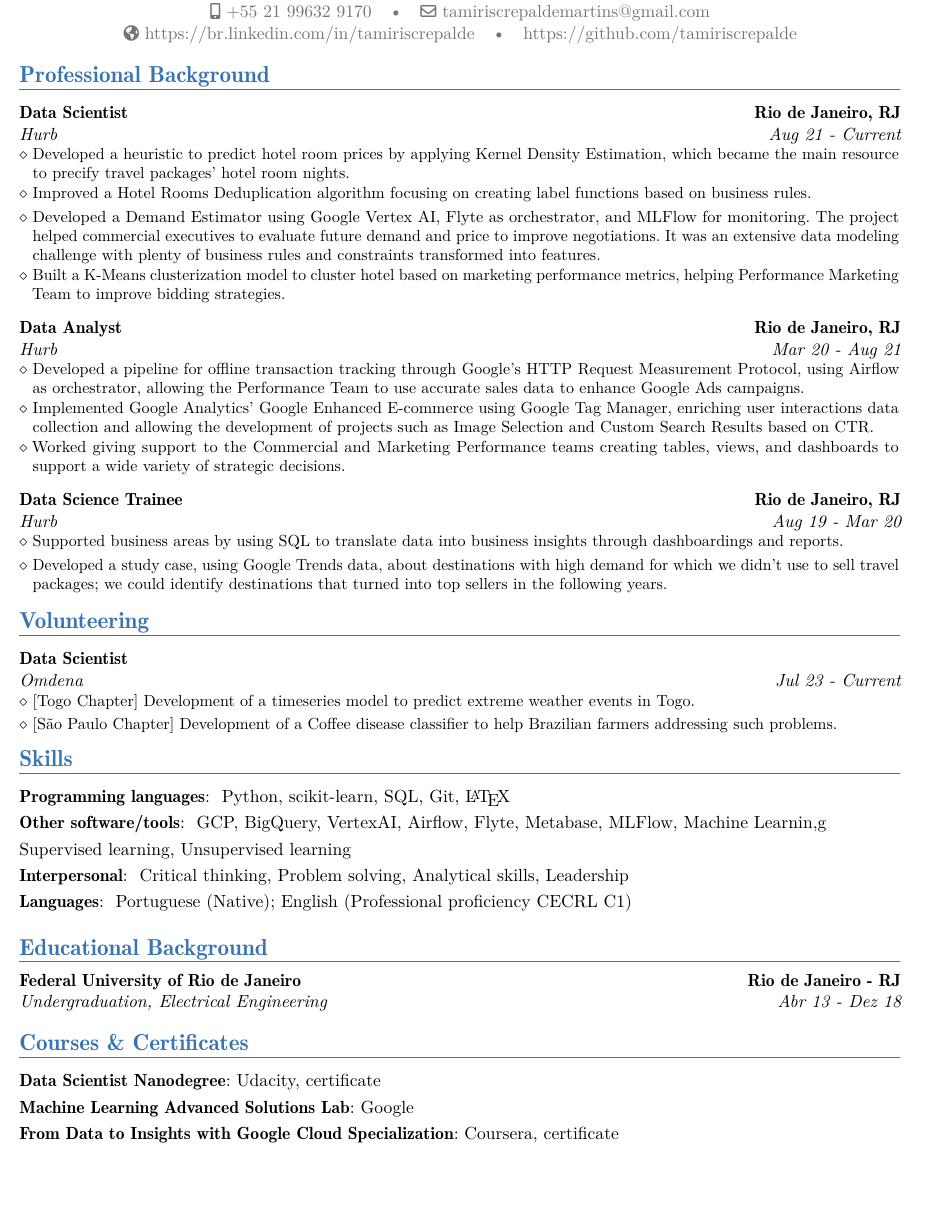
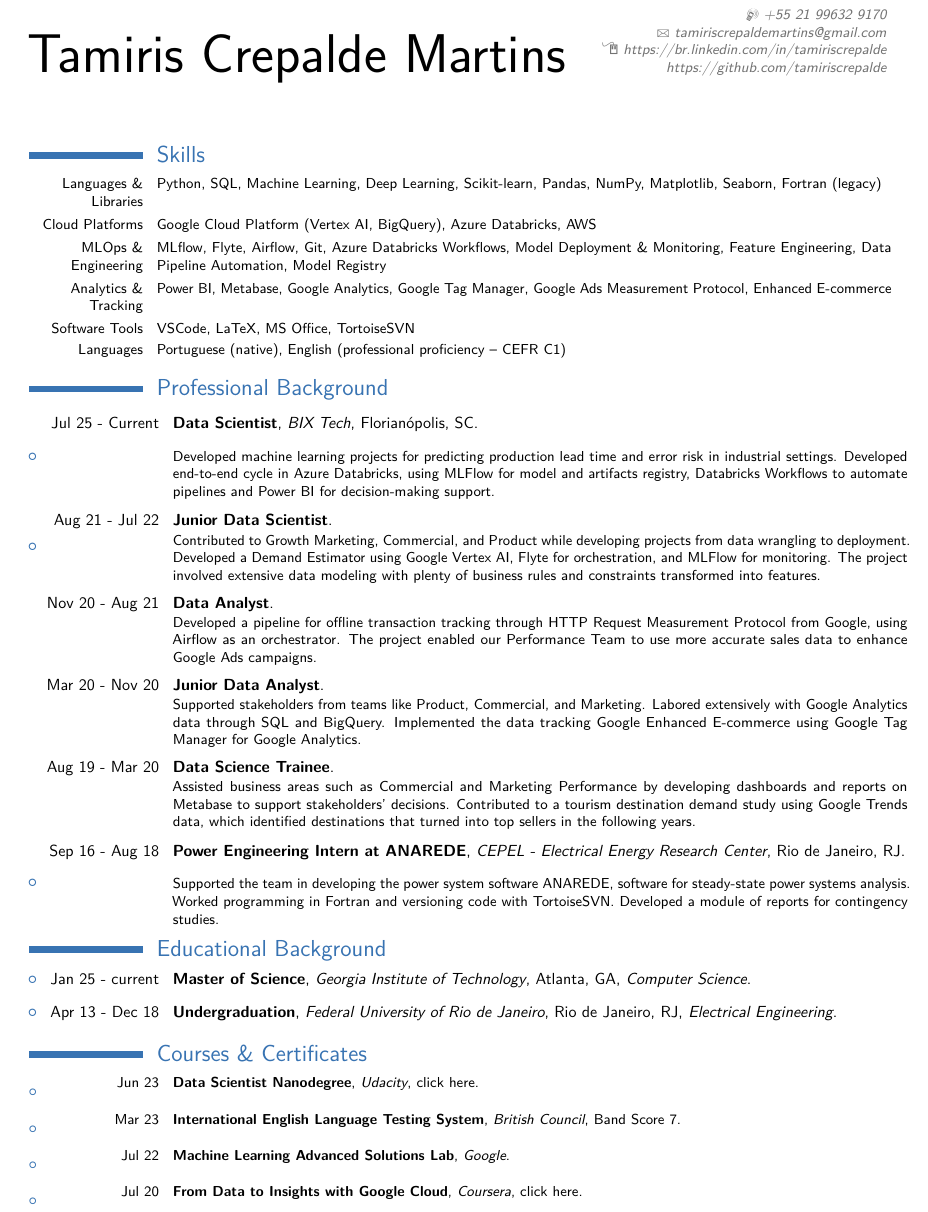
Before and after one commit to tamiriscrepalde/resume, a LaTeX CV (main.tex): part of the page, cut so that both start at the same text, the shorter picture padded with empty space. The pictures show the PDF file main.pdf that the author committed with the source.

Commit message:
update resume

```diff
--- a/main.tex
+++ b/main.tex
@@ -235,69 +254,122 @@
 % \section{Objective}
 
-% \small{Mid-level Data Scientist with more than four years of experience developing projects in Data Science looking for a new challenge. With a systemic vision and the ability to translate business insights to stakeholders, I want to expand my knowledge while developing data products focusing on reaching business goals.}
+% \small{Data Scientist with more than five years of experience developing projects in Data Science looking for a new challenge. With a systemic vision and the ability to translate business insights to stakeholders, I want to expand my knowledge while developing data products to help companies to reach their business goals.}
+
+\vspace{-5}
+\section{Skills}
+{\small
+\cvitem{Languages \& Libraries}
+{Python, SQL, Machine Learning, Deep Learning, Scikit-learn, Pandas, NumPy, Matplotlib, Seaborn, Fortran (legacy)}
+
+\cvitem{Cloud Platforms}
+{Google Cloud Platform (Vertex AI, BigQuery), Azure Databricks, AWS}
+
+\cvitem{MLOps \& Engineering}
+{MLflow, Flyte, Airflow, Git, Azure Databricks Workflows, Model Deployment \& Monitoring, Feature Engineering, Data Pipeline Automation, Model Registry}
+
+\cvitem{Analytics \& Tracking}
+{Power BI, Metabase, Google Analytics, Google Tag Manager, Google Ads Measurement Protocol, Enhanced E-commerce}
+
+\cvitem{Software Tools}
+{VSCode, LaTeX, MS Office, TortoiseSVN}
+
+\cvitem{Languages}
+{Portuguese (native), English (professional proficiency – CEFR C1)}
+}
 
 \section{Professional Background}
 \vspace{3}
-\cventry{Aug 21 - Current}{Hurb}{Data Scientist}{Rio de Janeiro, RJ}{}{
-	\cvlistitem{Developed a heuristic to predict hotel room prices by applying Kernel Density Estimation, which became the main resource to precify travel packages' hotel room nights.}
-	\cvlistitem{Improved a Hotel Rooms Deduplication algorithm focusing on creating label functions based on business rules.}
-	\cvlistitem{Developed a Demand Estimator using Google Vertex AI, Flyte as orchestrator, and MLFlow for monitoring. The project helped commercial executives to evaluate future demand and price to improve negotiations. It was an extensive data modeling challenge with plenty of business rules and constraints transformed into features.}
-	\cvlistitem{Built a K-Means clusterization model to cluster hotel based on marketing performance metrics, helping Performance Marketing Team to improve bidding strategies. }
+
+\begin{itemize}
+\item{\cventry{Jul 25 - Current}{Data Scientist}{BIX Tech}{Florianópolis, SC}{}{\vspace{2pt} Developed machine learning projects for predicting production lead time and error risk in industrial settings. Developed end-to-end cycle in Azure Databricks, using MLFlow for model and artifacts registry, Databricks Workflows to automate pipelines and Power BI for decision-making support.}}
+
+\item{\cventry{}{}{Hurb}{Rio de Janeiro, RJ}{}{\vspace{-25pt}
+\cventry{Jul 22 - Jul 24}{\textbf{Data Scientist}}{}{}{}{
+Developed a heuristic to predict hotel room prices by applying Kernel Density Estimation to improve commercial negotiation. I also worked on a Hotel Rooms Deduplication algorithm that used NER to build the dataset and Snorkel for classification based on label functions.
 }
-\vspace{6}
 
-\cventry{Mar 20 - Aug 21}{Hurb}{Data Analyst}{Rio de Janeiro, RJ}{}{
-	\cvlistitem{Developed a pipeline for offline transaction tracking through Google's HTTP Request Measurement Protocol, using Airflow as orchestrator, allowing the Performance Team to use accurate sales data to enhance Google Ads campaigns.}
-	\cvlistitem{Implemented Google Analytics' Google Enhanced E-commerce using Google Tag Manager, enriching user interactions data collection and allowing the development of projects such as Image Selection and Custom Search Results based on CTR.}
-	\cvlistitem{Worked giving support to the Commercial and Marketing Performance teams creating tables, views, and dashboards to support a wide variety of strategic decisions.}
+\cventry{Aug 21 - Jul 22}{\textbf{Junior Data Scientist}}{}{}{}{
+Contributed to Growth Marketing, Commercial, and Product while developing projects from data wrangling to deployment. Developed a Demand Estimator using Google Vertex AI, Flyte for orchestration, and MLFlow for monitoring. The project involved extensive data modeling with plenty of business rules and constraints transformed into features.}
+
+\cventry{Nov 20 - Aug 21}{\textbf{Data Analyst}}{}{}{}{
+Developed a pipeline for offline transaction tracking through HTTP Request Measurement Protocol from Google, using Airflow as an orchestrator. The project enabled our Performance Team to use more accurate sales data to enhance Google Ads campaigns.}
+
+\cventry{Mar 20 - Nov 20}{\textbf{Junior Data Analyst}}{}{}{}{
+Supported stakeholders from teams like Product, Commercial, and Marketing. Labored extensively with Google Analytics data through SQL and BigQuery. Implemented the data tracking Google Enhanced E-commerce using Google Tag Manager for Google Analytics.}
+
+\cventry{Aug 19 - Mar 20}{\textbf{Data Science Trainee}}{}{}{}{
+Assisted business areas such as Commercial and Marketing Performance by developing dashboards and reports on Metabase to support stakeholders' decisions. Contributed to a tourism destination demand study using Google Trends data, which identified destinations that turned into top sellers in the following years.
 }
-\vspace{6}
+}}
+
+\item{\cventry{Sep 16 - Aug 18}{Power Engineering Intern at ANAREDE}{CEPEL - Electrical Energy Research Center}{Rio de Janeiro, RJ}{}{\vspace{2pt} Supported the team in developing the power system software ANAREDE, software for steady-state power systems analysis. Worked programming in Fortran and versioning code with TortoiseSVN. Developed a module of reports for contingency studies.}}
 
 
-\cventry{Aug 19 - Mar 20}{Hurb}{Data Science Trainee}{Rio de Janeiro, RJ}{}{
-	% \cvlistitem{Supported stakeholders from teams like Product, Commercial, and Marketing. Labored extensively with Google Analytics data through SQL and BigQuery.}
-	\cvlistitem{Supported business areas by using SQL to translate data into business insights through dashboardings and reports.}
-	\cvlistitem{Developed a study case, using Google Trends data, about destinations with high demand for which we didn't use to sell travel packages; we could identify destinations that turned into top sellers in the following years.}
+\end{itemize}
+
+
+\vspace{-10}
+\section{Educational Background}
+
+\begin{itemize}
+
+        \item{\cventry{Jan 25 - current}{Master of Science}{Georgia Institute of Technology}{Atlanta, GA}{\textit{Computer Science}}{}}
+
+	\item{\cventry{Apr 13 - Dec 18}{Undergraduation}{Federal University of Rio de Janeiro}{Rio de Janeiro, RJ}{\textit{Electrical Engineering}}{}}
+	\vspace{6pt}
+
+	% \item{\cventry{Fev 07 - Dez 09}{Technical High School}{Pandiá Calógeras Technical School}{Volta Redonda - RJ}{\textit{Electromechanical}}{}}
+
+\end{itemize}
+
+\vspace{-15}
+\section{Courses \& Certificates}
+{\small
+\begin{itemize}
+
+    \item{\cventry{Jun 23}{Data Scientist Nanodegree}{Udacity}{}{\href{https://graduation.udacity.com/confirm/e/aac1149e-6961-11ec-8e17-e3a963d505e9}{\textcolor{beaublue}{click here}}}{ }}
+    \vspace{-6}
+
+    \item{\cventry{Mar 23}{International English Language Testing System}{British Council}{}{Band Score 7}{ }}
+    \vspace{-6}
+
+    \item{\cventry{Jul 22}{Machine Learning Advanced Solutions Lab}{Google}{}{}{ }}
+    \vspace{-6}
+
+    \item{\cventry{Jul 20}{From Data to Insights with Google Cloud}{Coursera}{}{\href{https://www.coursera.org/account/accomplishments/specialization/certificate/QPCFQLLRBBQ2}{\textcolor{beaublue}{click here}}}{ }}
+
+\end{itemize}
 }
 
+%\section{References}
+%\vspace{6pt}
+%\begin{itemize}
 
-% \vspace{-10}
-\section{Volunteering}
-\vspace{3}
-\cventry{Jul 23 - Current}{Omdena}{Data Scientist}{}{}{
-	\cvlistitem{ [Togo Chapter] Development of a timeseries model to predict extreme weather events in Togo.}
-	\cvlistitem{ [São Paulo Chapter] Development of a Coffee disease classifier to help Brazilian farmers addressing such problems.}
+%\item{Up to 4 references available on request}
+
+%\end{itemize}
 }
 
-\vspace{-5}
-\section{Skills}
+% Publications from a BibTeX file without multibib
+% for numerical labels: \renewcommand{\bibliographyitemlabel}{\@biblabel{\arabic{enumiv}}}
+% CONSIDER MERGING WITH PREAMBLE PART
+%  to redefine the heading string ("Publications"): \renewcommand{\refname}{Articles}
+%\nocite{*}
+%\bibliographystyle{plain}
+%\bibliography{publications}
+% 'publications' is the name of a BibTeX file
 
-\cvlanguage{Programming languages}{ Python, scikit-learn, SQL, Git, \LaTeX }{}
-\cvlanguage{Other software/tools}{ GCP, BigQuery, VertexAI, Airflow, Flyte, Metabase, MLFlow, Machine Learnin,g }{}
-% \vspace{-10}
-\cvlanguage{}{Supervised learning, Unsupervised learning }{}
-\cvlanguage{Interpersonal}{ Critical thinking, Problem solving, Analytical skills, Leadership }{}
-\cvlanguage{Languages}{ Portuguese (Native); English (Professional proficiency CECRL C1)}{}
-
-
-% \vspace{-10}
-\section{Educational Background}
-
-\cventry{Abr 13 - Dez 18}{Undergraduation}{Federal University of Rio de Janeiro}{Rio de Janeiro - RJ}{\textit{Electrical Engineering}}{}
-
-% \cventry{Fev 07 - Dez 09}{Technical High School}{Pandiá Calógeras Technical School}{Volta Redonda - RJ}{\textit{Electromechanical}}{}
-
-
-% \vspace{-15}
-\section{Courses \& Certificates}
-
-\cvitem{Data Scientist Nanodegree}{Udacity, \href{https://graduation.udacity.com/confirm/e/aac1149e-6961-11ec-8e17-e3a963d505e9}{\textcolor{beaublue}{certificate}}}{}{}{}{}
-% \cventry{Mar 23}{International English Language Testing System}{British Council}{}{Band Score 7}{ }
-\cvitem{Machine Learning Advanced Solutions Lab}{Google}{}{}{}{ }
-\cvitem{From Data to Insights with Google Cloud Specialization}{Coursera, \href{https://www.coursera.org/account/accomplishments/specialization/certificate/QPCFQLLRBBQ2}{\textcolor{beaublue}{certificate}}}{}{}{}{ }
-
-}
-% end \en{}
+% Publications from a BibTeX file using the multibib package
+%\section{Publications}
+%\nocitebook{book1,book2}
+%\bibliographystylebook{plain}
+%\bibliographybook{publications}
+% 'publications' is the name of a BibTeX file
+%\nocitemisc{misc1,misc2,misc3}
+%\bibliographystylemisc{plain}
+%\bibliographymisc{publications}
+% 'publications' is the name of a BibTeX file
+%-----       letter       ---------------------------------------------------------
 
 \end{document}
 
```
Also changed, not shown: main.pdf, main.tex (47 more changed lines).
